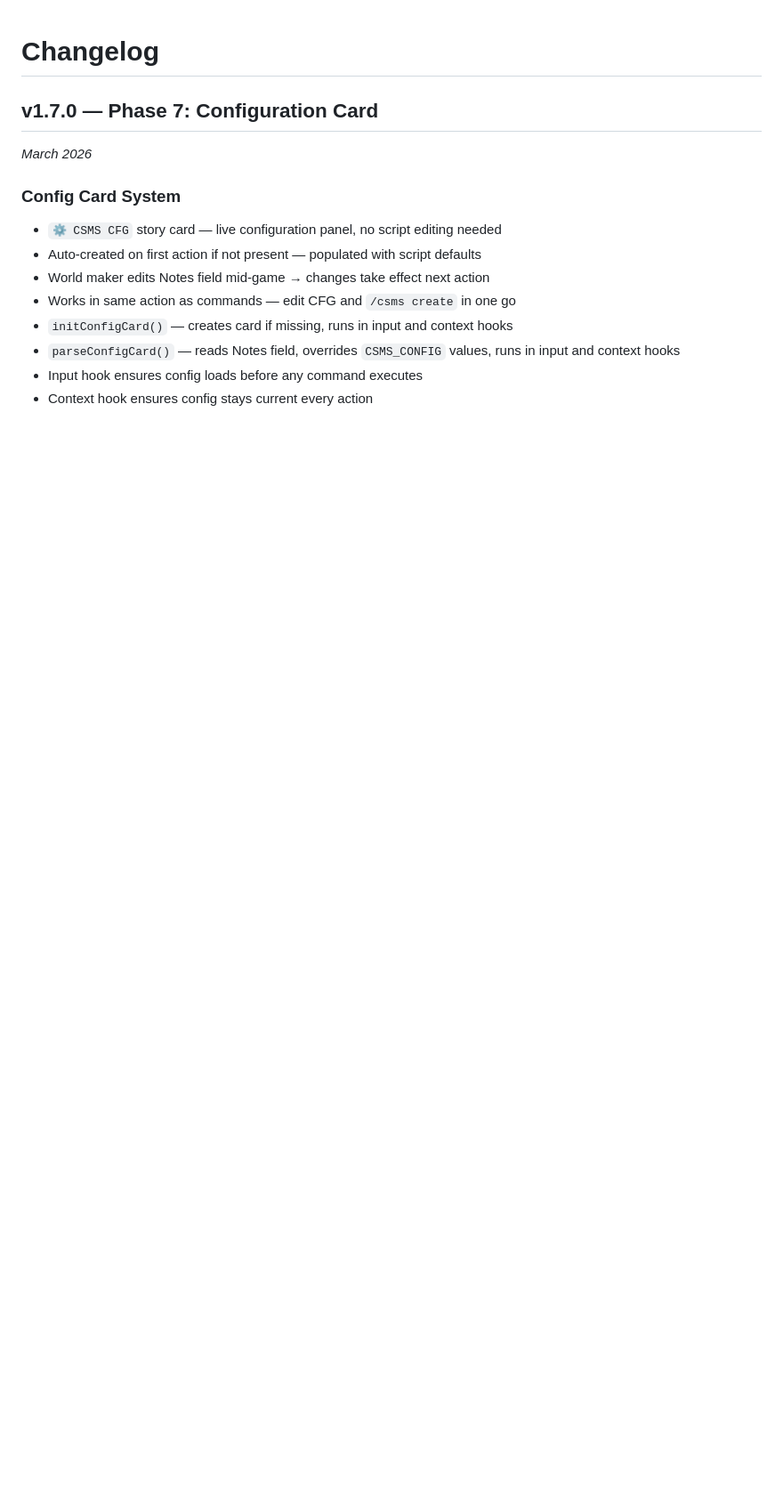
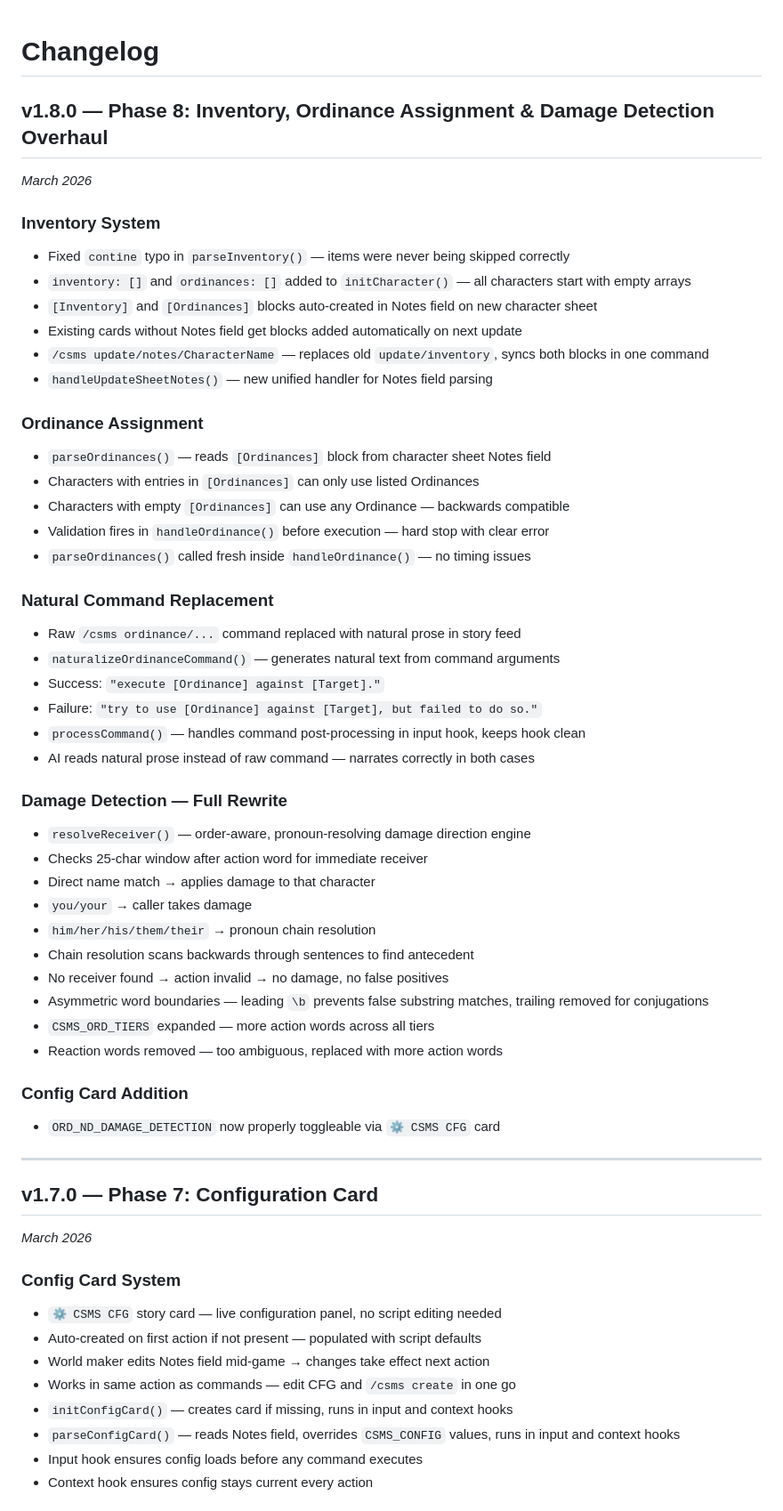
Before and after one commit to NikolaiF90/AIDCharacterSheetandMechanicSystem, a Markdown page: assets/Changelog.MD, the part around the change. Shown at 89% size. GitHub-like rendering; blank space fills up the shorter version.

Commit message:
Update Changelog.MD
Signed-off-by: NikolaiF90 <145753755+NikolaiF90@users.noreply.github.com>

```diff
--- a/assets/Changelog.MD
+++ b/assets/Changelog.MD
@@ -1,4 +1,47 @@
 # Changelog
+
+## v1.8.0 — Phase 8: Inventory, Ordinance Assignment & Damage Detection Overhaul
+*March 2026*
+
+### Inventory System
+- Fixed `contine` typo in `parseInventory()` — items were never being skipped correctly
+- `inventory: []` and `ordinances: []` added to `initCharacter()` — all characters start with empty arrays
+- `[Inventory]` and `[Ordinances]` blocks auto-created in Notes field on new character sheet
+- Existing cards without Notes field get blocks added automatically on next update
+- `/csms update/notes/CharacterName` — replaces old `update/inventory`, syncs both blocks in one command
+- `handleUpdateSheetNotes()` — new unified handler for Notes field parsing
+
+### Ordinance Assignment
+- `parseOrdinances()` — reads `[Ordinances]` block from character sheet Notes field
+- Characters with entries in `[Ordinances]` can only use listed Ordinances
+- Characters with empty `[Ordinances]` can use any Ordinance — backwards compatible
+- Validation fires in `handleOrdinance()` before execution — hard stop with clear error
+- `parseOrdinances()` called fresh inside `handleOrdinance()` — no timing issues
+
+### Natural Command Replacement
+- Raw `/csms ordinance/...` command replaced with natural prose in story feed
+- `naturalizeOrdinanceCommand()` — generates natural text from command arguments
+- Success: `"execute [Ordinance] against [Target]."`
+- Failure: `"try to use [Ordinance] against [Target], but failed to do so."`
+- `processCommand()` — handles command post-processing in input hook, keeps hook clean
+- AI reads natural prose instead of raw command — narrates correctly in both cases
+
+### Damage Detection — Full Rewrite
+- `resolveReceiver()` — order-aware, pronoun-resolving damage direction engine
+- Checks 25-char window after action word for immediate receiver
+- Direct name match → applies damage to that character
+- `you/your` → caller takes damage
+- `him/her/his/them/their` → pronoun chain resolution
+- Chain resolution scans backwards through sentences to find antecedent
+- No receiver found → action invalid → no damage, no false positives
+- Asymmetric word boundaries — leading `\b` prevents false substring matches, trailing removed for conjugations
+- `CSMS_ORD_TIERS` expanded — more action words across all tiers
+- Reaction words removed — too ambiguous, replaced with more action words
+
+### Config Card Addition
+- `ORD_ND_DAMAGE_DETECTION` now properly toggleable via `⚙️ CSMS CFG` card
+
+---
 
 ## v1.7.0 — Phase 7: Configuration Card
 *March 2026*
```
